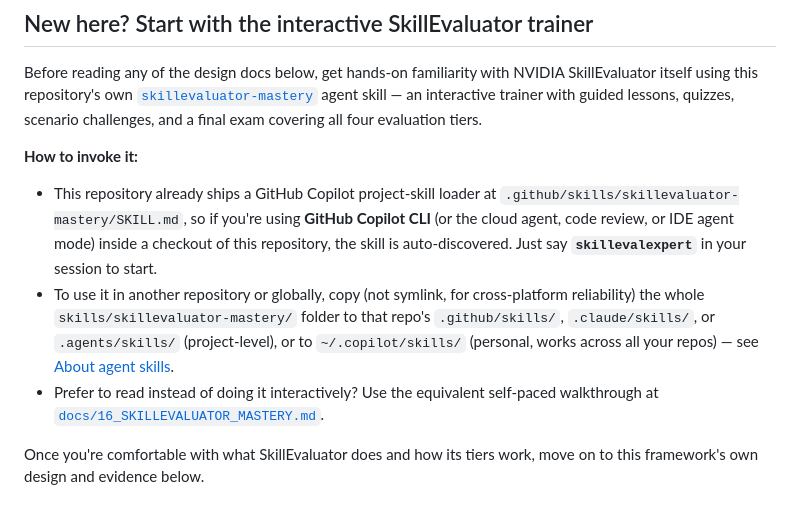
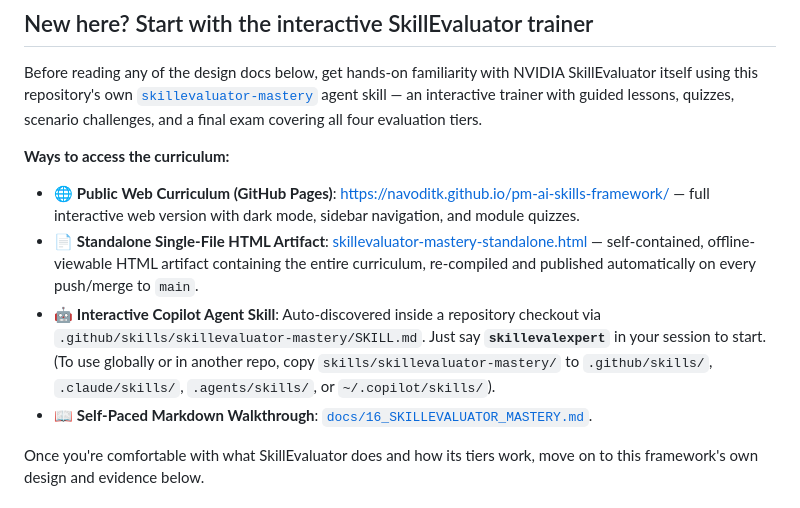
Before and after one commit to navoditk/pm-ai-skills-framework, a Markdown page: README.md, the part around the change. GitHub-like rendering.

Commit message:
Prominently document GitHub Pages curriculum & standalone HTML artifact links
- Update README.md under "New here? Start with the interactive SkillEvaluator trainer"
  to prominently feature:
  1. GitHub Pages Web Curriculum URL
  2. Standalone Single-File HTML Artifact link
- Update docs/16_SKILLEVALUATOR_MASTERY.md and docs/README.md to include direct
  links to both public web resources.

Co-authored-by: Copilot <223556219+Copilot@users.noreply.github.com>

```diff
--- a/README.md
+++ b/README.md
@@ -12,21 +12,11 @@ NVIDIA SkillEvaluator itself using this repository's own
 interactive trainer with guided lessons, quizzes, scenario challenges, and a
 final exam covering all four evaluation tiers.
 
-**How to invoke it:**
-- This repository already ships a GitHub Copilot project-skill loader at
-  `.github/skills/skillevaluator-mastery/SKILL.md`, so if you're using
-  **GitHub Copilot CLI** (or the cloud agent, code review, or IDE agent
-  mode) inside a checkout of this repository, the skill is auto-discovered.
-  Just say **`skillevalexpert`** in your session to start.
-- To use it in another repository or globally, copy (not symlink, for
-  cross-platform reliability) the whole `skills/skillevaluator-mastery/`
-  folder to that repo's `.github/skills/`, `.claude/skills/`, or
-  `.agents/skills/` (project-level), or to `~/.copilot/skills/` (personal,
-  works across all your repos) — see
-  [About agent skills](https://docs.github.com/en/copilot/concepts/agents/about-agent-skills).
-- Prefer to read instead of doing it interactively? Use the equivalent
-  self-paced walkthrough at
-  [`docs/16_SKILLEVALUATOR_MASTERY.md`](docs/16_SKILLEVALUATOR_MASTERY.md).
+**Ways to access the curriculum:**
+- 🌐 **Public Web Curriculum (GitHub Pages)**: [https://navoditk.github.io/pm-ai-skills-framework/](https://navoditk.github.io/pm-ai-skills-framework/) — full interactive web version with dark mode, sidebar navigation, and module quizzes.
+- 📄 **Standalone Single-File HTML Artifact**: [skillevaluator-mastery-standalone.html](https://navoditk.github.io/pm-ai-skills-framework/skillevaluator-mastery-standalone.html) — self-contained, offline-viewable HTML artifact containing the entire curriculum, re-compiled and published automatically on every push/merge to `main`.
+- 🤖 **Interactive Copilot Agent Skill**: Auto-discovered inside a repository checkout via `.github/skills/skillevaluator-mastery/SKILL.md`. Just say **`skillevalexpert`** in your session to start. (To use globally or in another repo, copy `skills/skillevaluator-mastery/` to `.github/skills/`, `.claude/skills/`, `.agents/skills/`, or `~/.copilot/skills/`).
+- 📖 **Self-Paced Markdown Walkthrough**: [`docs/16_SKILLEVALUATOR_MASTERY.md`](docs/16_SKILLEVALUATOR_MASTERY.md).
 
 Once you're comfortable with what SkillEvaluator does and how its tiers
 work, move on to this framework's own design and evidence below.
```
Also changed, not shown: docs/16_SKILLEVALUATOR_MASTERY.md (+5 -1 lines), docs/README.md (+1 -1 lines).
